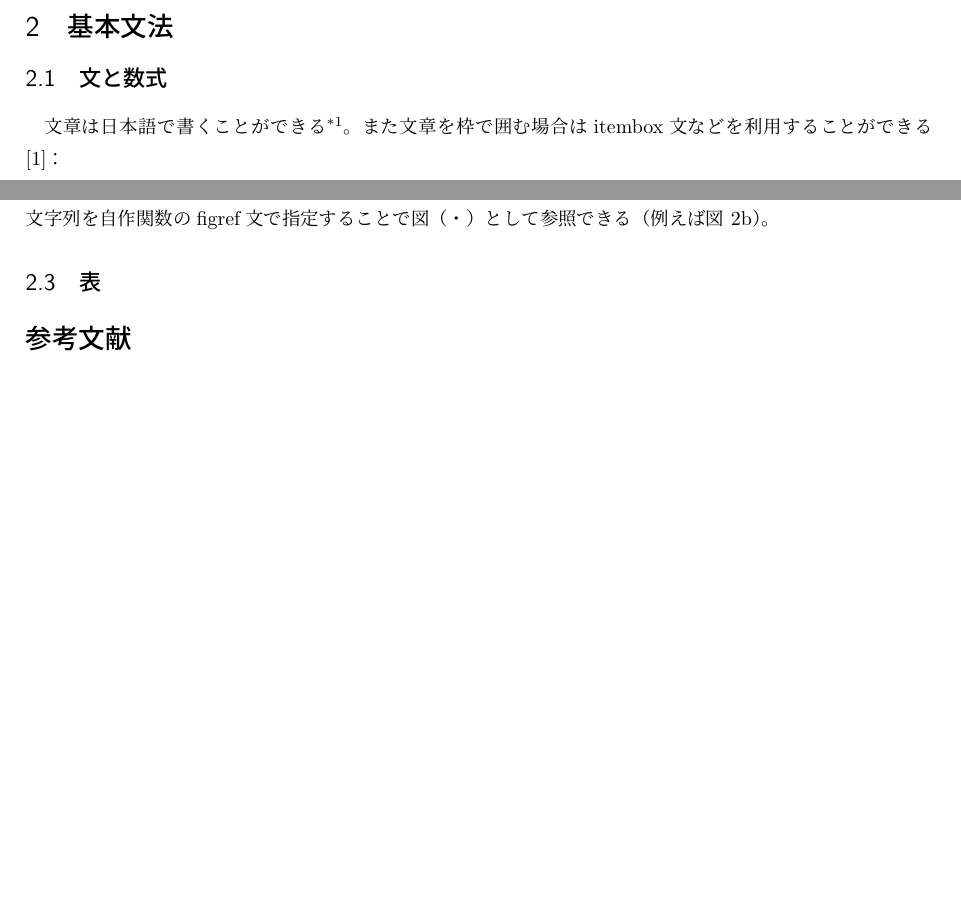
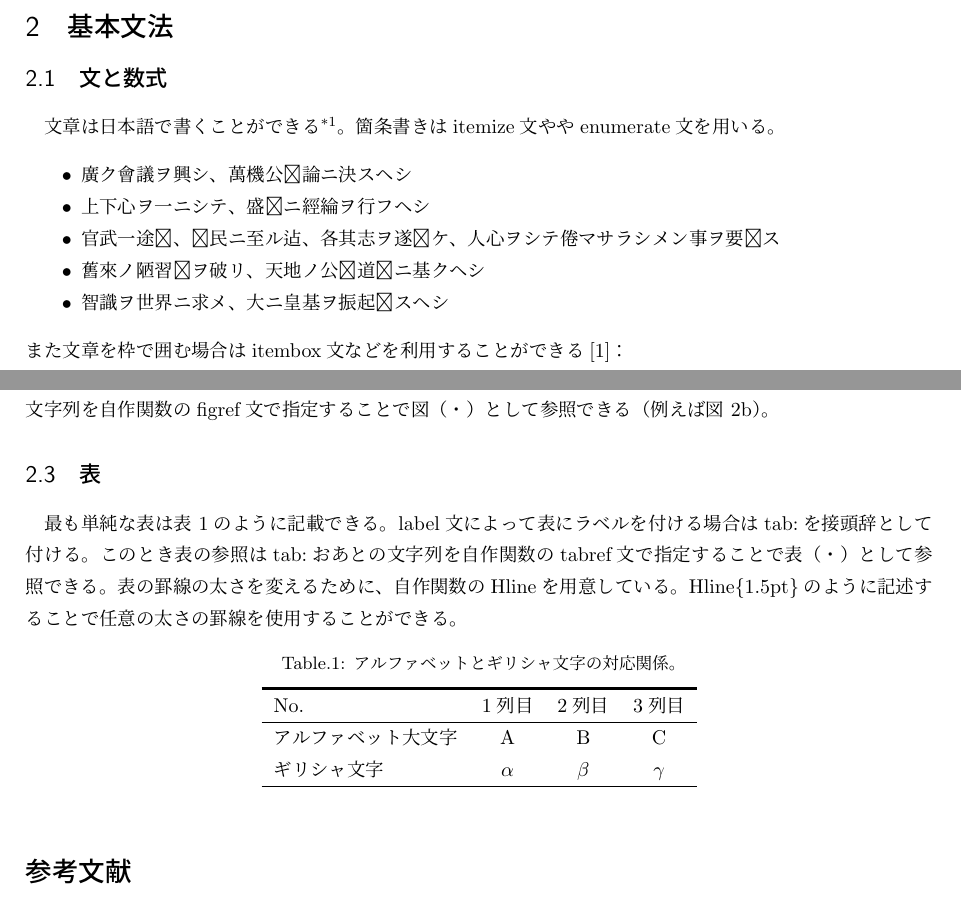
Before and after one commit to a11-green/latex-docker-vscode, a LaTeX document (src/main.tex, which reads src/setting.tex): two parts of pages 2 and 3 of 3 before the commit and two parts of pages 2 and 3 of 5 after it, joined at a grey line, cut so that both start at the same text, the shorter picture padded with empty space. Compiled offline with upLaTeX and dvipdfmx.

Commit message:
表のスニペットとサンプルを追加

```diff
--- a/src/main.tex
+++ b/src/main.tex
@@ -18,6 +18,14 @@
 \section{基本文法}
 \subsection{文と数式}
 文章は日本語で書くことができる\footnote{注釈をフッターに記述することもできる。}。
+箇条書きはitemize文ややenumerate文を用いる。
+\begin{itemize}
+	\item 廣ク會議ヲ興シ、萬機公󠄁論ニ決スヘシ
+	\item 上下心ヲ一ニシテ、盛󠄁ニ經綸ヲ行フヘシ
+	\item 官武一途󠄁、庻民ニ至ル迠、各其志ヲ遂󠄂ケ、人心ヲシテ倦マサラシメン事ヲ要󠄁ス
+	\item 舊來ノ陋習󠄁ヲ破リ、天地ノ公󠄁道󠄁ニ基クヘシ
+	\item 智識ヲ世界ニ求メ、大ニ皇基ヲ振起󠄁スヘシ
+\end{itemize}
 また文章を枠で囲む場合はitembox文などを利用することができる\cite{itembox}：
 \begin{itembox}[l]{Fermatの最終定理}
 3以上の自然数$n$について$x^n+y^n=z^n$となる自然数の組$(x,y,z)$は存在しない。
@@ -69,6 +77,29 @@ label文によって図にラベルを付ける場合はfig:を接頭辞とし
 
 \subsection{表}
 
+最も単純な表は\tabref{abc}のように記載できる。
+label文によって表にラベルを付ける場合はtab:を接頭辞として付ける。
+このとき表の参照はtab:おあとの文字列を自作関数のtabref文で指定することで表（・）として参照できる。
+表の罫線の太さを変えるために、自作関数のHlineを用意している。
+Hline\{1.5pt\}のように記述することで任意の太さの罫線を使用することができる。
+\begin{table}[H]
+	\centering
+	\caption{アルファベットとギリシャ文字の対応関係。}
+	\label{tab:abc}
+	\begin{tabular}{lccc}
+		\Hline{1.5pt}
+		No. & 1列目 & 2列目 & 3列目 \\
+		\hline
+		アルファベット大文字 & A & B & C \\
+		ギリシャ文字 & $\alpha$ & $\beta$ & $\gamma$ \\
+		\hline
+	\end{tabular}
+\end{table}
+
+
+
+
+
 
 
 \bibliography{ref}
--- a/src/setting.tex
+++ b/src/setting.tex
@@ -42,6 +42,7 @@
     \if 1#1 \dfrac{\partial #2}{\partial #3}
     \else \dfrac{\partial^{#1} #2}{\partial #3^{#1}}\fi
 }
+\newcommand{\Hline}[1]{\noalign{\hrule height #1}}
 
 % Captionの設定
 % \captionwidth=0.8\textwidth
```
Also changed, not shown: src/main.pdf, src/main.tex (8 more changed lines).
